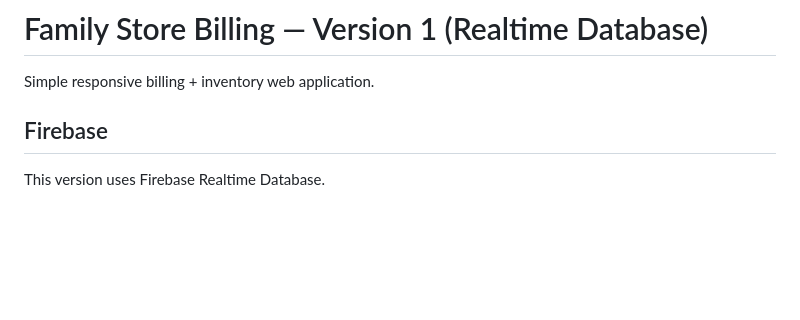
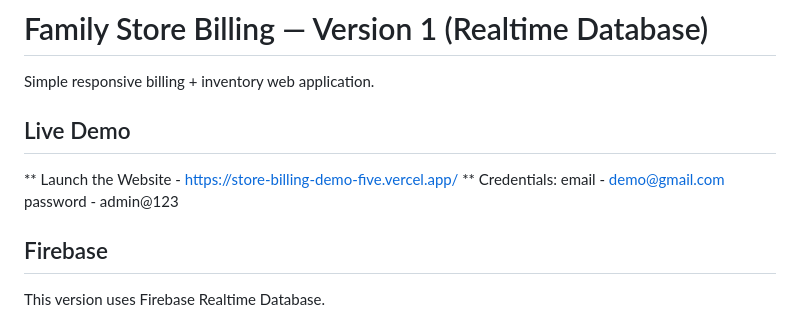
Before and after one commit to Samuelmanas/store-billing-demo, a Markdown page: README.md, the part around the change. GitHub-like rendering; blank space fills up the shorter version.

Commit message:
Add live demo link

```diff
--- a/README.md
+++ b/README.md
@@ -1,6 +1,11 @@
 # Family Store Billing — Version 1 (Realtime Database)
 
 Simple responsive billing + inventory web application.
+
+## Live Demo
+** Launch the Website - https://store-billing-demo-five.vercel.app/
+** Credentials: email - demo@gmail.com
+                password - admin@123
 
 ## Firebase
 
```
